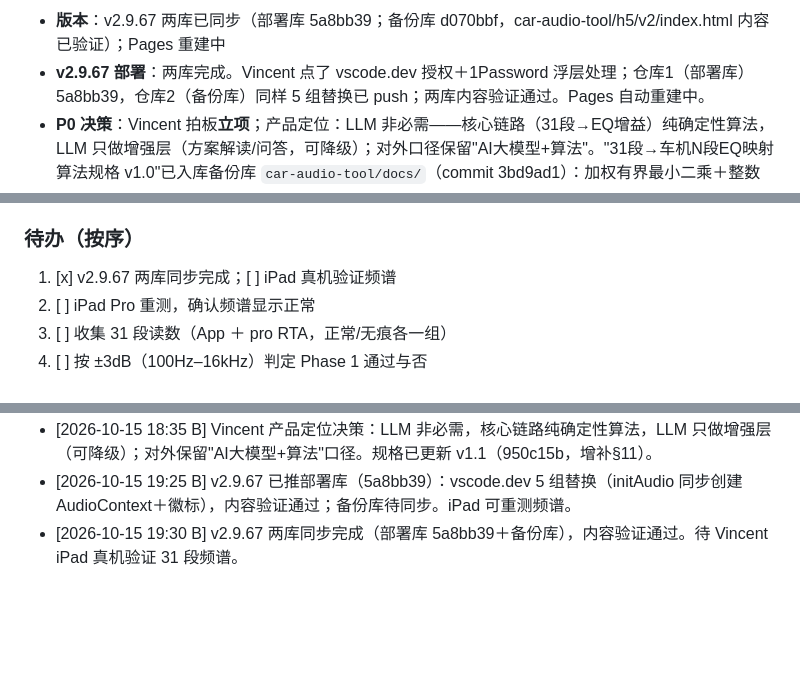
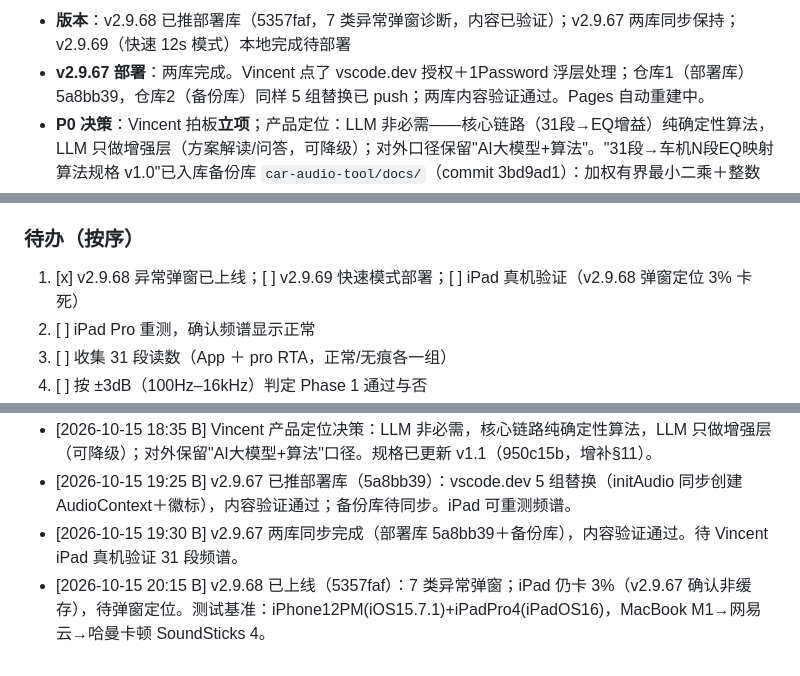
Before and after one commit to lyxsam520-star/cartune, a Markdown page: PROJECT_STATUS.md, 3 parts joined by grey strips. GitHub-like rendering; blank space fills up the shorter version.

Commit message:
B：v2.9.68 上线，测试基准更新

```diff
--- a/PROJECT_STATUS.md
+++ b/PROJECT_STATUS.md
@@ -7,5 +7,5 @@
 
-- **版本**：v2.9.67 两库已同步（部署库 5a8bb39；备份库 d070bbf，car-audio-tool/h5/v2/index.html 内容已验证）；Pages 重建中
+- **版本**：v2.9.68 已推部署库（5357faf，7 类异常弹窗诊断，内容已验证）；v2.9.67 两库同步保持；v2.9.69（快速 12s 模式）本地完成待部署
 - **v2.9.67 部署**：两库完成。Vincent 点了 vscode.dev 授权＋1Password 浮层处理；仓库1（部署库）5a8bb39，仓库2（备份库）同样 5 组替换已 push；两库内容验证通过。Pages 自动重建中。
 - **P0 决策**：Vincent 拍板**立项**；产品定位：LLM 非必需——核心链路（31段→EQ增益）纯确定性算法，LLM 只做增强层（方案解读/问答，可降级）；对外口径保留"AI大模型+算法"。"31段→车机N段EQ映射算法规格 v1.0"已入库备份库 `car-audio-tool/docs/`（commit 3bd9ad1）：加权有界最小二乘＋整数坐标下降（CarEQ 路线），cut-only / 相邻带 ≤3dB / 梳状谷权重清零 / 车型参数表待实车数据。
 - **知识库修正**（搭车项，已入库，commit d7e2ba9）：§S4 Kicker 相邻带差 6dB→3dB；§A5 PubMed 链接格式；§G3 B&K 来源换原始文献 17-197；§P4 明确为 SPL 偏移盲校准。
@@ -13,7 +13,7 @@
 - **Phase 1**：仍 blocked，等 v2.9.67 上线后 iPad 重测。
 
 ### 待办（按序）
-1. [x] v2.9.67 两库同步完成；[ ] iPad 真机验证频谱
+1. [x] v2.9.68 异常弹窗已上线；[ ] v2.9.69 快速模式部署；[ ] iPad 真机验证（v2.9.68 弹窗定位 3% 卡死）
 2. [ ] iPad Pro 重测，确认频谱显示正常
 3. [ ] 收集 31 段读数（App ＋ pro RTA，正常/无痕各一组）
 4. [ ] 按 ±3dB（100Hz–16kHz）判定 Phase 1 通过与否
@@ -38,3 +38,4 @@ cut-only；绝不推荐换喇叭/功放；用户数据不出境；年款严格
 - [2026-10-15 18:35 B] Vincent 产品定位决策：LLM 非必需，核心链路纯确定性算法，LLM 只做增强层（可降级）；对外保留"AI大模型+算法"口径。规格已更新 v1.1（950c15b，增补§11）。
 - [2026-10-15 19:25 B] v2.9.67 已推部署库（5a8bb39）：vscode.dev 5 组替换（initAudio 同步创建 AudioContext＋徽标），内容验证通过；备份库待同步。iPad 可重测频谱。
 - [2026-10-15 19:30 B] v2.9.67 两库同步完成（部署库 5a8bb39＋备份库），内容验证通过。待 Vincent iPad 真机验证 31 段频谱。
+- [2026-10-15 20:15 B] v2.9.68 已上线（5357faf）：7 类异常弹窗；iPad 仍卡 3%（v2.9.67 确认非缓存），待弹窗定位。测试基准：iPhone12PM(iOS15.7.1)+iPadPro4(iPadOS16)，MacBook M1→网易云→哈曼卡顿 SoundSticks 4。
```
Also changed, not shown: other parts of PROJECT_STATUS.md (+1 -1 lines).
